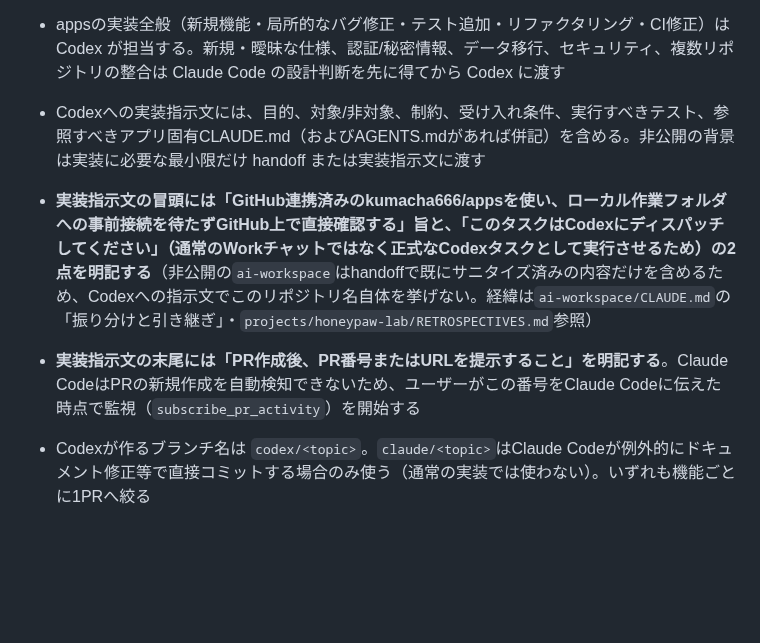
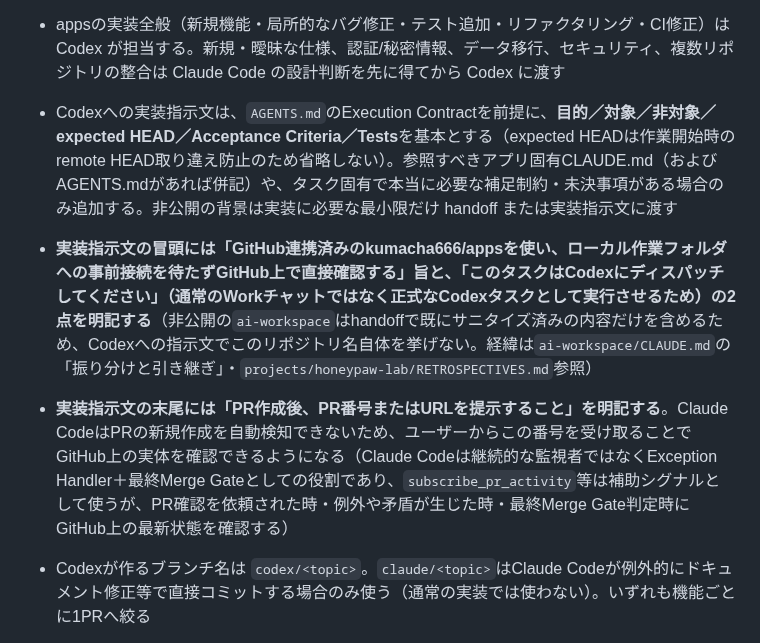
Before and after one commit to kumacha666/apps, a Markdown page: CLAUDE.md, the part around the change. GitHub-like rendering; blank space fills up the shorter version.

Commit message:
Align dispatch prompt format with AGENTS.md and reframe PR-watch responsibility as exception-handling

```diff
--- a/CLAUDE.md
+++ b/CLAUDE.md
@@ -75,9 +75,9 @@
 **Codex向けの固定実行ルール（source of truth、リモート反映経路、完了条件、テスト方針、preflight証跡、デプロイ、PR運用等）は`AGENTS.md`（共通）＋各アプリの`AGENTS.md`（アプリ固有）に記載する。以下の記述は主にClaude Code側の運用手順であり、Codexへの実装指示文はAGENTS.mdの内容を前提として目的・対象・受け入れ条件等のみを書く。**
 
 - appsの実装全般（新規機能・局所的なバグ修正・テスト追加・リファクタリング・CI修正）は Codex が担当する。新規・曖昧な仕様、認証/秘密情報、データ移行、セキュリティ、複数リポジトリの整合は Claude Code の設計判断を先に得てから Codex に渡す
-- Codexへの実装指示文には、目的、対象/非対象、制約、受け入れ条件、実行すべきテスト、参照すべきアプリ固有CLAUDE.md（およびAGENTS.mdがあれば併記）を含める。非公開の背景は実装に必要な最小限だけ handoff または実装指示文に渡す
+- Codexへの実装指示文は、`AGENTS.md`のExecution Contractを前提に、**目的／対象／非対象／expected HEAD／Acceptance Criteria／Tests**を基本とする（expected HEADは作業開始時のremote HEAD取り違え防止のため省略しない）。参照すべきアプリ固有CLAUDE.md（およびAGENTS.mdがあれば併記）や、タスク固有で本当に必要な補足制約・未決事項がある場合のみ追加する。非公開の背景は実装に必要な最小限だけ handoff または実装指示文に渡す
 - **実装指示文の冒頭には「GitHub連携済みのkumacha666/appsを使い、ローカル作業フォルダへの事前接続を待たずGitHub上で直接確認する」旨と、「このタスクはCodexにディスパッチしてください」（通常のWorkチャットではなく正式なCodexタスクとして実行させるため）の2点を明記する**（非公開の`ai-workspace`はhandoffで既にサニタイズ済みの内容だけを含めるため、Codexへの指示文でこのリポジトリ名自体を挙げない。経緯は`ai-workspace/CLAUDE.md`の「振り分けと引き継ぎ」・`projects/honeypaw-lab/RETROSPECTIVES.md`参照）
-- **実装指示文の末尾には「PR作成後、PR番号またはURLを提示すること」を明記する**。Claude CodeはPRの新規作成を自動検知できないため、ユーザーがこの番号をClaude Codeに伝えた時点で監視（`subscribe_pr_activity`）を開始する
+- **実装指示文の末尾には「PR作成後、PR番号またはURLを提示すること」を明記する**。Claude CodeはPRの新規作成を自動検知できないため、ユーザーからこの番号を受け取ることでGitHub上の実体を確認できるようになる（Claude Codeは継続的な監視者ではなくException Handler＋最終Merge Gateとしての役割であり、`subscribe_pr_activity`等は補助シグナルとして使うが、PR確認を依頼された時・例外や矛盾が生じた時・最終Merge Gate判定時にGitHub上の最新状態を確認する）
 - Codexが作るブランチ名は `codex/<topic>`。`claude/<topic>`はClaude Codeが例外的にドキュメント修正等で直接コミットする場合のみ使う（通常の実装では使わない）。いずれも機能ごとに1PRへ絞る
 - **PR作成後、テスト・ビルド・必要なUI検証の結果は最終HEADのSHAと対応付けてPR本文またはコメントに記録する**（本リポジトリはGitHub Actions等のCIが無く、これが無いと「最終HEADのテスト結果を確認する」というマージゲートの手順自体が検証できない）
 - PR作成後の自動レビュー指摘のうち**軽微なもの**は、Codex自身の修正提案機能とユーザーの確認・適用で一次対応する。設計変更・アーキテクチャ判断が要る指摘はユーザーが適用ボタンを押さずClaude Codeへ相談する。修正pushへの再レビュー（自動で再トリガーされない場合は`@codex review`を依頼）が完了してから最終チェックに進む
```
